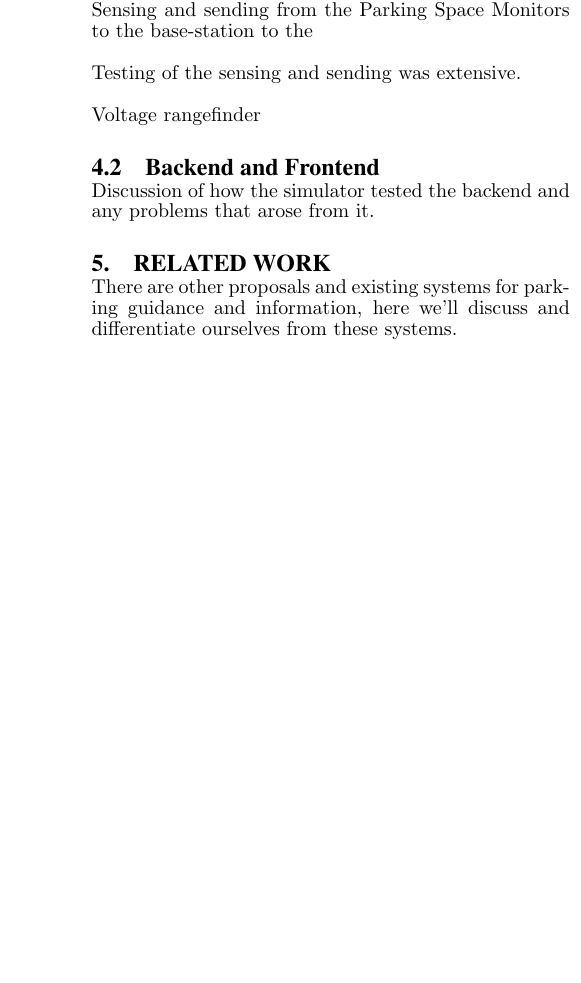
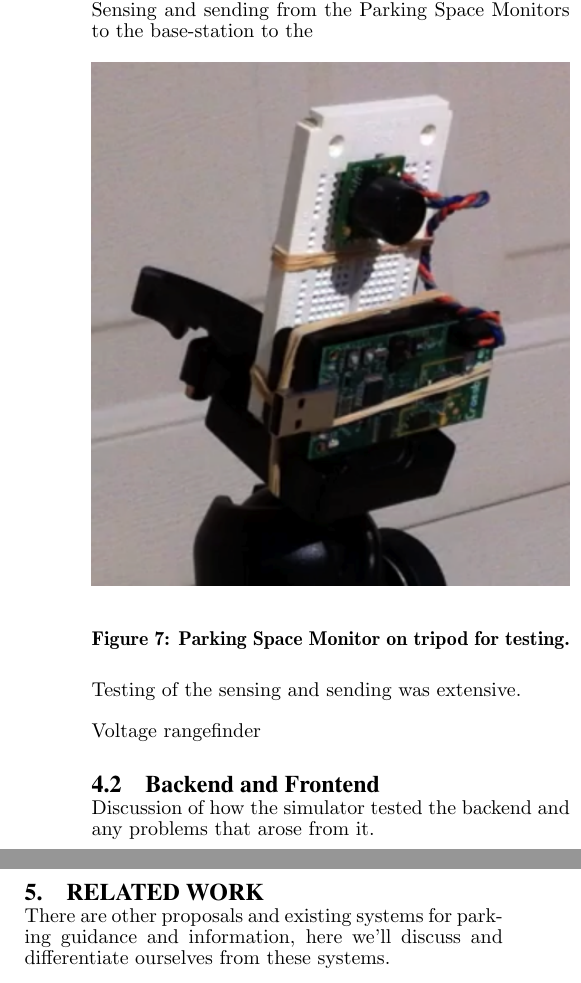
Before and after one commit to mjschultz/cse521s-wsn-project, a LaTeX paper (doc/paper/report.tex): part of one column of page 5 of 6 before the commit and two parts of the columns of page 5 of 6 after it, the two joined at a grey line, cut so that both start at the same text, the shorter picture padded with empty space. Compiled offline with pdfLaTeX.

Commit message:
Added Parking Space Monitor testing figure and added placement specifier for figures.  Still need to fix test.  Mostly place holders at this point.

```diff
--- a/doc/paper/report.tex
+++ b/doc/paper/report.tex
@@ -439,6 +439,14 @@ periods of time and correctly logs/recalls historical data.
 
 Sensing and sending from the Parking Space Monitors to the base-station to the
 
+\begin{figure}[h]
+    \begin{center}
+		\includegraphics[width=\columnwidth]{figures/parking_sensor}
+	\end{center}
+	\caption{Parking Space Monitor on tripod for testing.}
+	\label{fig:parking_sensor}
+\end{figure}
+
 Testing of the sensing and sending was extensive.
 
 Voltage rangefinder
```
Also changed, not shown: doc/paper/report.pdf, doc/paper/report.tex (4 more changed lines).
